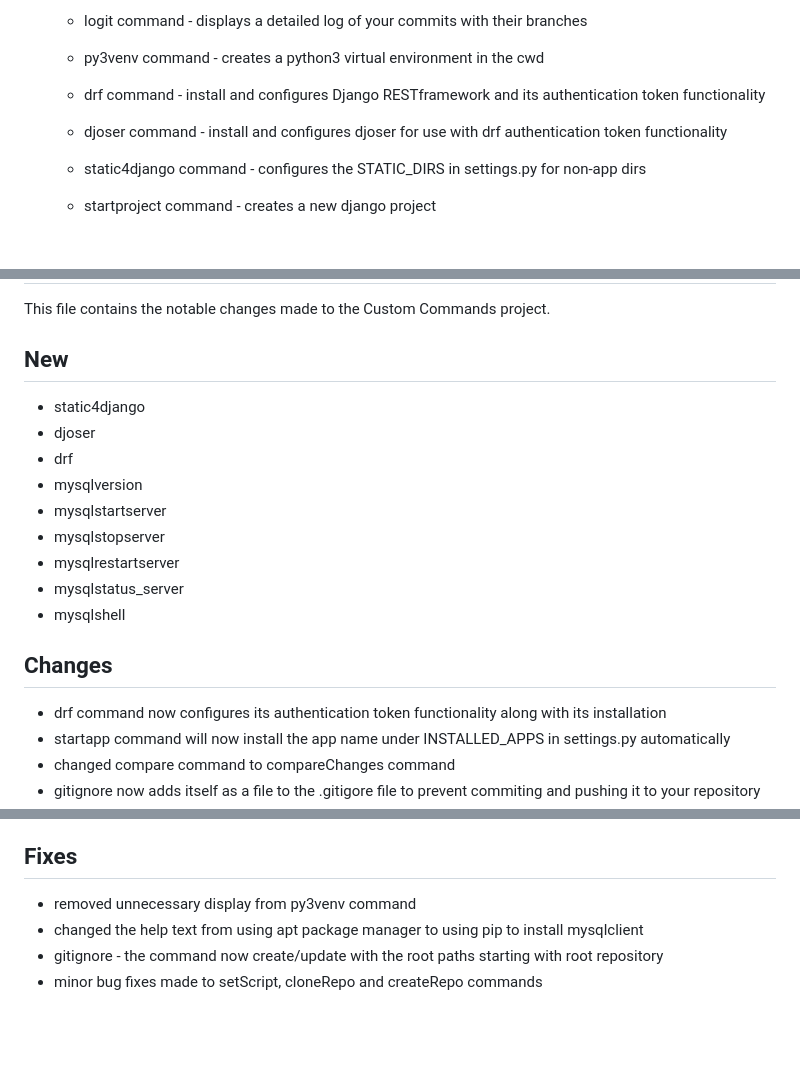
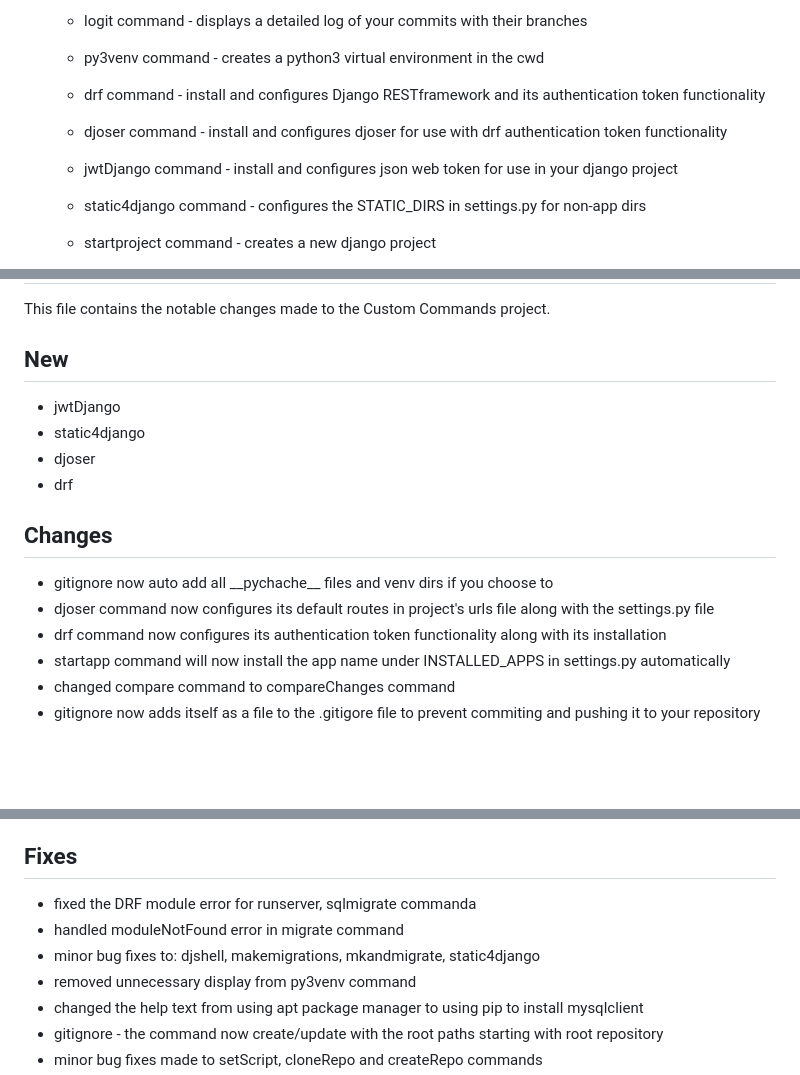
Before and after one commit to DafetiteOgaga/custom_commands, a Markdown page: README.md, 3 parts joined by grey strips. Drawn GitHub-style; blank space fills up the shorter version.

```diff
--- a/README.md
+++ b/README.md
@@ -63,6 +63,7 @@
    * py3venv command - creates a python3 virtual environment in the cwd
    * drf command - install and configures Django RESTframework and its authentication token functionality
    * djoser command - install and configures djoser for use with drf authentication token functionality
+   * jwtDjango command - install and configures json web token for use in your django project
    * static4django command - configures the STATIC_DIRS in settings.py for non-app dirs
 
 	* startproject command - creates a new django project
@@ -123,18 +124,14 @@ This file contains the notable changes made to the Custom Commands project.
 
 
 ## New
+   - jwtDjango
    - static4django
    - djoser
    - drf
-   - mysqlversion
-   - mysqlstartserver
-   - mysqlstopserver
-   - mysqlrestartserver
-   - mysqlstatus_server
-   - mysqlshell
-
 
 ## Changes
+   - gitignore now auto add all \_\_pychache\_\_ files and venv dirs if you choose to
+   - djoser command now configures its default routes in project's urls file along with the settings.py file
    - drf command now configures its authentication token functionality along with its installation
    - startapp command will now install the app name under INSTALLED_APPS in settings.py automatically
    - changed compare command to compareChanges command
@@ -181,6 +178,9 @@ This file contains the notable changes made to the Custom Commands project.
 
 
 ## Fixes
+   - fixed the DRF module error for runserver, sqlmigrate commanda
+   - handled moduleNotFound error in migrate command
+   - minor bug fixes to: djshell, makemigrations, mkandmigrate, static4django
    - removed unnecessary display from py3venv command
    - changed the help text from using apt package manager to using pip to install mysqlclient
    - gitignore - the command now create/update with the root paths starting with root repository
```
